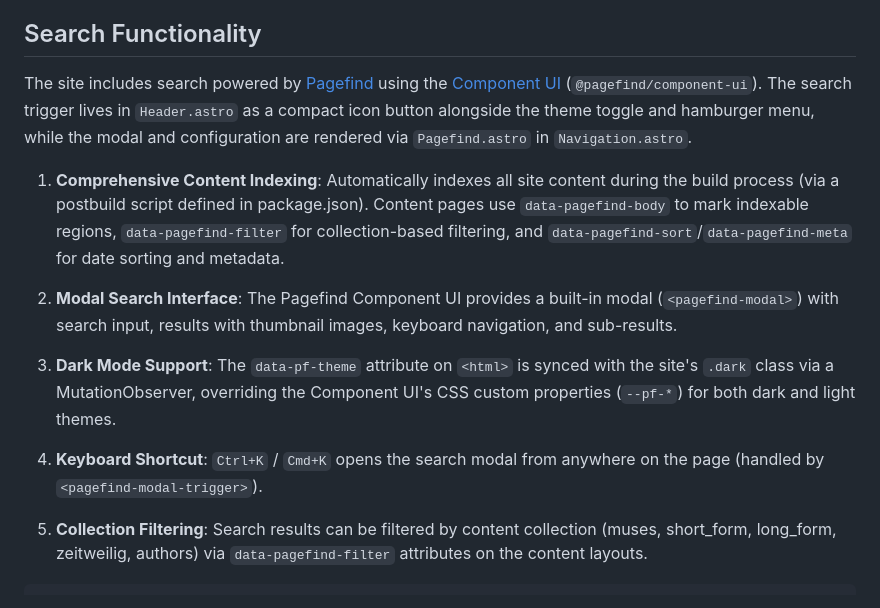
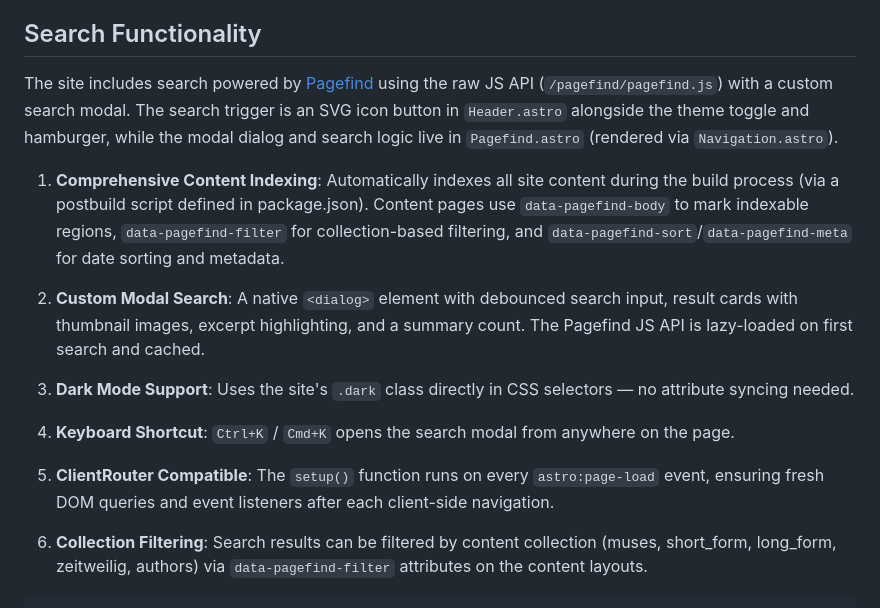
Before and after one commit to erfianugrah/revista-3, a Markdown page: README.md, the part around one of its changes. Rendered like a GitHub page.

Commit message:
docs: update search docs for custom Pagefind JS API modal

````diff
--- a/README.md
+++ b/README.md
@@ -603,16 +603,18 @@ I've optimized the site in several ways:
 
 ## Search Functionality
 
-The site includes search powered by [Pagefind](https://pagefind.app/) using the [Component UI](https://pagefind.app/docs/search-ui/) (`@pagefind/component-ui`). The search trigger lives in `Header.astro` as a compact icon button alongside the theme toggle and hamburger menu, while the modal and configuration are rendered via `Pagefind.astro` in `Navigation.astro`.
+The site includes search powered by [Pagefind](https://pagefind.app/) using the raw JS API (`/pagefind/pagefind.js`) with a custom search modal. The search trigger is an SVG icon button in `Header.astro` alongside the theme toggle and hamburger, while the modal dialog and search logic live in `Pagefind.astro` (rendered via `Navigation.astro`).
 
 1. **Comprehensive Content Indexing**: Automatically indexes all site content during the build process (via a postbuild script defined in package.json). Content pages use `data-pagefind-body` to mark indexable regions, `data-pagefind-filter` for collection-based filtering, and `data-pagefind-sort`/`data-pagefind-meta` for date sorting and metadata.
 
-2. **Modal Search Interface**: The Pagefind Component UI provides a built-in modal (`<pagefind-modal>`) with search input, results with thumbnail images, keyboard navigation, and sub-results.
+2. **Custom Modal Search**: A native `<dialog>` element with debounced search input, result cards with thumbnail images, excerpt highlighting, and a summary count. The Pagefind JS API is lazy-loaded on first search and cached.
 
-3. **Dark Mode Support**: The `data-pf-theme` attribute on `<html>` is synced with the site's `.dark` class via a MutationObserver, overriding the Component UI's CSS custom properties (`--pf-*`) for both dark and light themes.
+3. **Dark Mode Support**: Uses the site's `.dark` class directly in CSS selectors — no attribute syncing needed.
 
-4. **Keyboard Shortcut**: `Ctrl+K` / `Cmd+K` opens the search modal from anywhere on the page (handled by `<pagefind-modal-trigger>`).
+4. **Keyboard Shortcut**: `Ctrl+K` / `Cmd+K` opens the search modal from anywhere on the page.
 
-5. **Collection Filtering**: Search results can be filtered by content collection (muses, short_form, long_form, zeitweilig, authors) via `data-pagefind-filter` attributes on the content layouts.
+5. **ClientRouter Compatible**: The `setup()` function runs on every `astro:page-load` event, ensuring fresh DOM queries and event listeners after each client-side navigation.
+
+6. **Collection Filtering**: Search results can be filtered by content collection (muses, short_form, long_form, zeitweilig, authors) via `data-pagefind-filter` attributes on the content layouts.
 
 ```html
````
Also changed, not shown: other parts of README.md (+15 -22 lines), src/README.md (+3 -3 lines), src/components/README.md (+2 -2 lines).
